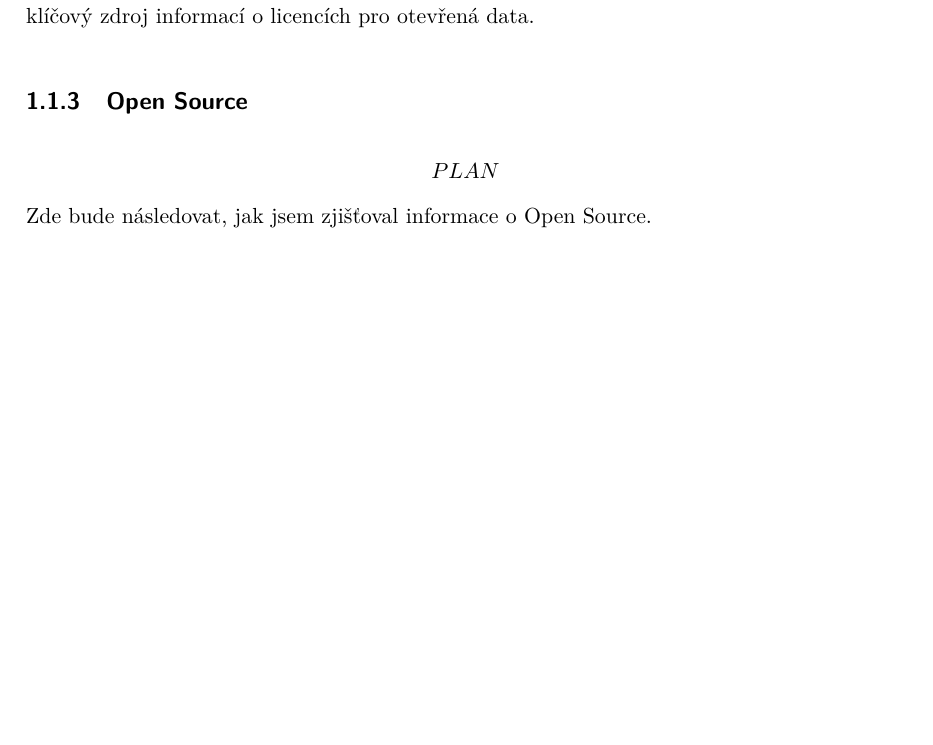
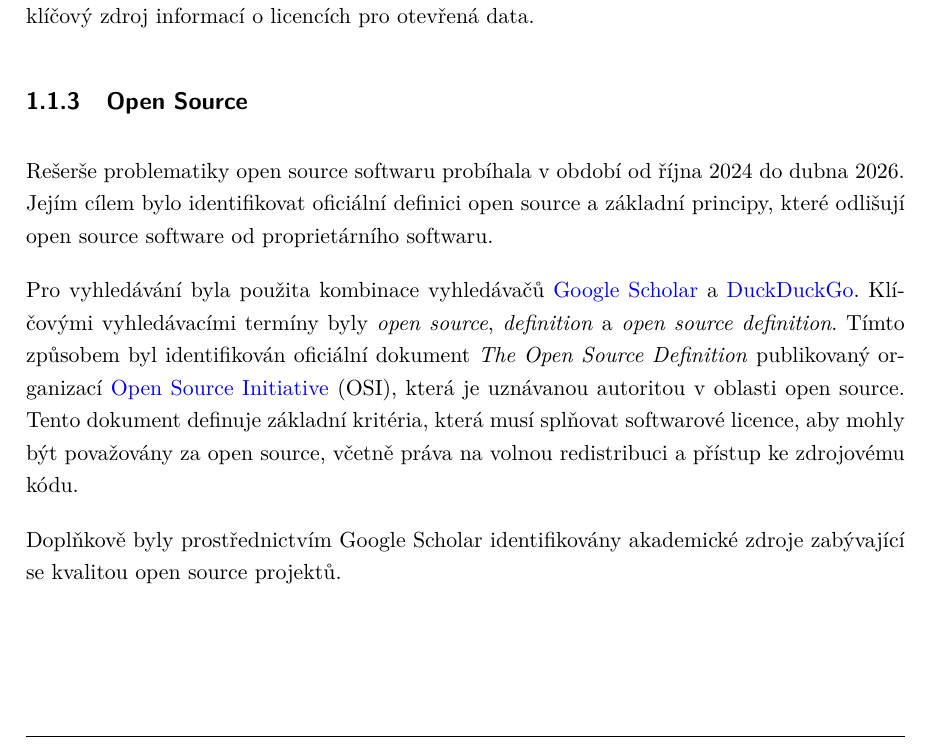
Before and after one commit to MrLogEN/BP, a LaTeX thesis (prace.tex, which reads metody.tex): part of page 14 of 40, cut so that both start at the same text, the shorter picture padded with empty space. Compiled offline with pdfLaTeX.

Commit message:
Add Open Source reasearch to methodology

```diff
--- a/metody.tex
+++ b/metody.tex
@@ -27,8 +27,11 @@ Analogicky byl pomocí vyhledávače DuckDuckGo s anglickými vyhledávacími te
 
 \subsection{Open Source}
 
-\[PLAN\]
-Zde bude následovat, jak jsem zjišťoval informace o Open Source.
+Rešerše problematiky open source softwaru probíhala v období od října 2024 do dubna 2026. Jejím cílem bylo identifikovat oficiální definici open source a základní principy, které odlišují open source software od proprietárního softwaru.
+
+Pro vyhledávání byla použita kombinace vyhledávačů \href{https://scholar.google.cz/}{Google Scholar} a \href{https://duckduckgo.com/}{DuckDuckGo}. Klíčovými vyhledávacími termíny byly \textit{open source}, \textit{definition} a \textit{open source definition}. Tímto způsobem byl identifikován oficiální dokument \textit{The Open Source Definition} publikovaný organizací \href{https://opensource.org/}{Open Source Initiative} (OSI), která je uznávanou autoritou v oblasti open source. Tento dokument definuje základní kritéria, která musí splňovat softwarové licence, aby mohly být považovány za open source, včetně práva na volnou redistribuci a přístup ke zdrojovému kódu.
+
+Doplňkově byly prostřednictvím Google Scholar identifikovány akademické zdroje zabývající se kvalitou open source projektů.
 
 \subsection{Používaná zařízení pro sběr dat}
 
```
Also changed, not shown: ai-usage-log/text.tex (+9 -0 lines).
